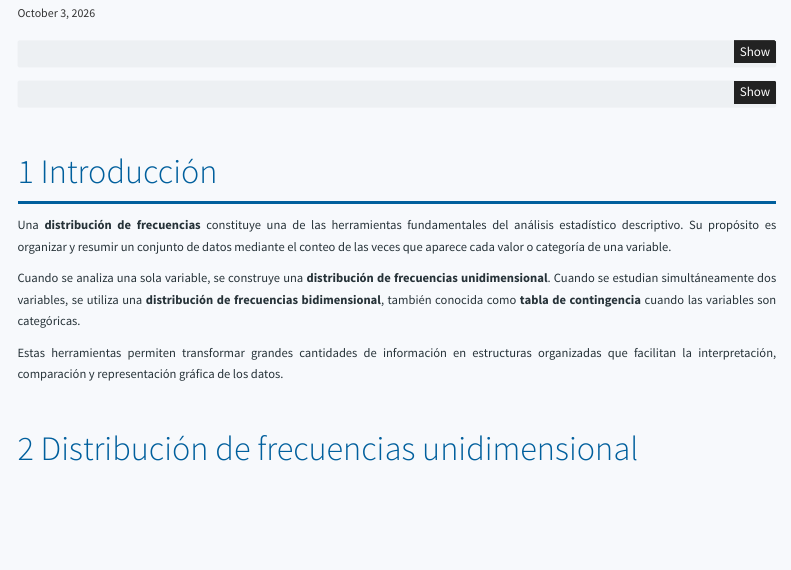
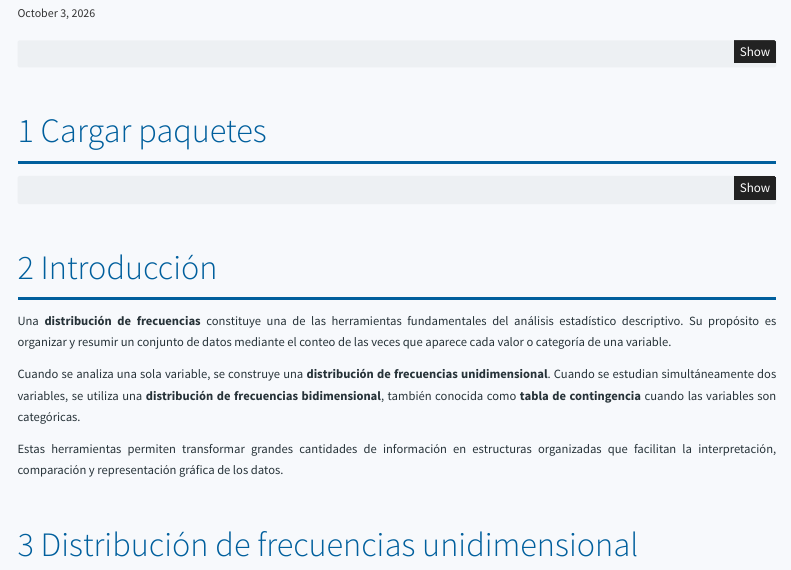
Before and after one commit to juanma-09/Proyecto-de-conceptos-inicial-grupal, a Quarto document (index.qmd): the page in a window 1100 px wide, from 220 px down. Rendered offline with R 4.5, knitr and Pandoc in place of Quarto, with nearby package versions; menus at the side of the page are left out.

Commit message:
cargar paquetes

````diff
--- a/index.qmd
+++ b/index.qmd
@@ -223,7 +223,7 @@ hr {
 }
 </style>
 ```
-
+# Cargar paquetes
 ```{r}
 ipak <- function(pkg){
 
````
Also changed, not shown: index.html.
